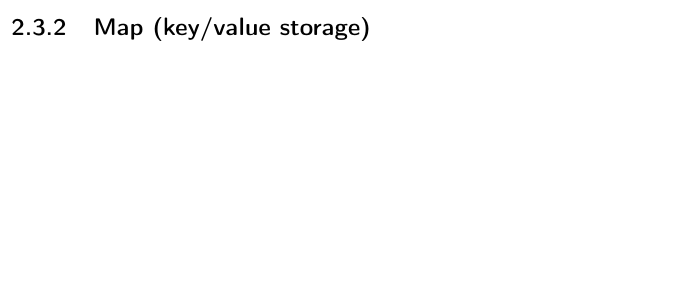
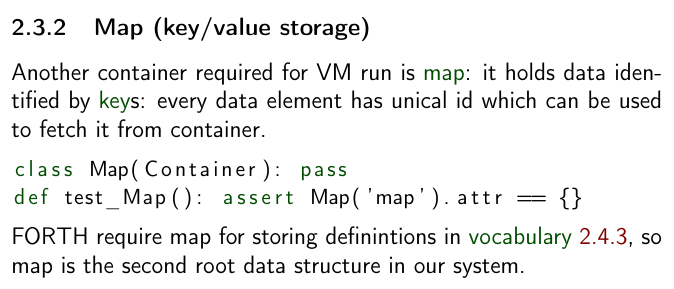
Before and after one commit to ponyatov/oo, a LaTeX document (doc/manual.tex, which reads doc/Map.tex): part of page 31 of 43, cut so that both start at the same text, the shorter picture padded with empty space. Compiled offline with pdfLaTeX.

Commit message:
+ map
Signed-off-by: Dmitry Ponyatov <dponiatov@icbcom.ru>

```diff
--- a/doc/Map.tex
+++ b/doc/Map.tex
@@ -1 +1,14 @@
 \clearpage\secrel{Map (key/value storage)}
+
+\noindent Another container required for VM run is \term{map}: it holds data
+identified by \term{key}s: every data element has unical id which can be used to
+fetch it from container.
+
+\begin{lstlisting}[language=Python]
+class Map(Container): pass
+def test_Map(): assert Map('map').attr == {}
+\end{lstlisting}
+
+\noindent
+\F\ require map for storing definintions in \term{vocabulary} \ref{vocab}, so
+map is the second root data structure in our system.
```
Also changed, not shown: 1 other file.
